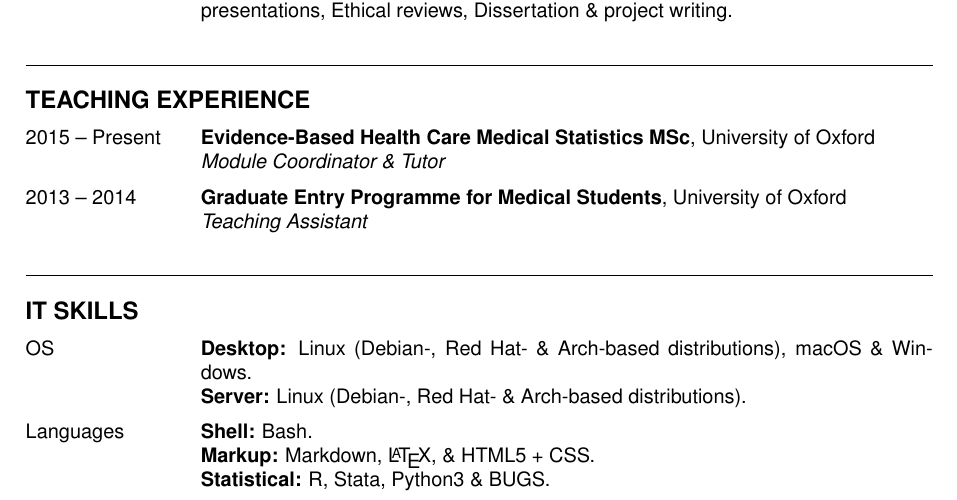
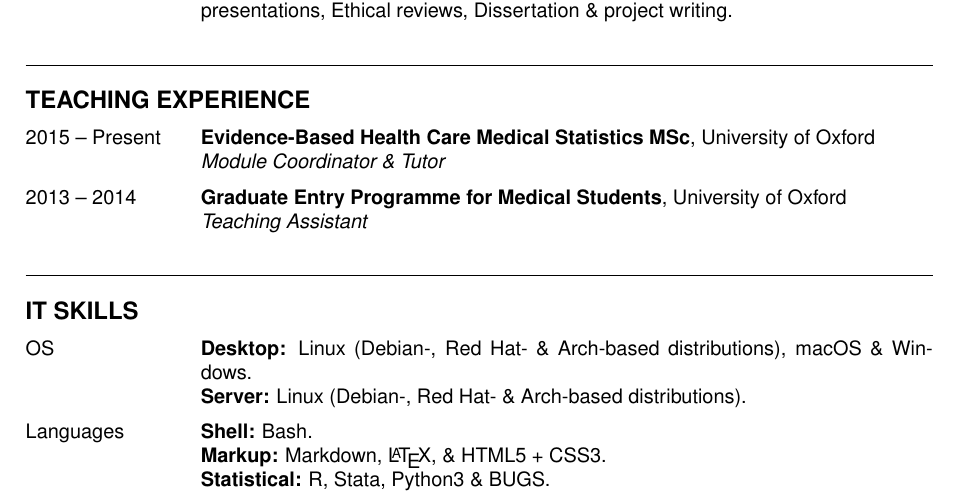
Before and after one commit to Feakster/cv, a LaTeX CV (cv.tex): part of page 1 of 3, cut so that both start at the same text. Compiled offline with pdfLaTeX.

Commit message:
Added CSS version number.

```diff
--- a/cv.tex
+++ b/cv.tex
@@ -138,7 +138,7 @@
 
   \item[Languages]
   \textbf{Shell:} Bash. \\
-  \textbf{Markup:} Markdown, \LaTeX , \& HTML5 + CSS. \\
+  \textbf{Markup:} Markdown, \LaTeX , \& HTML5 + CSS3. \\
   \textbf{Statistical:} R, Stata, Python3 \& BUGS.
 
   \item[Software]
```
